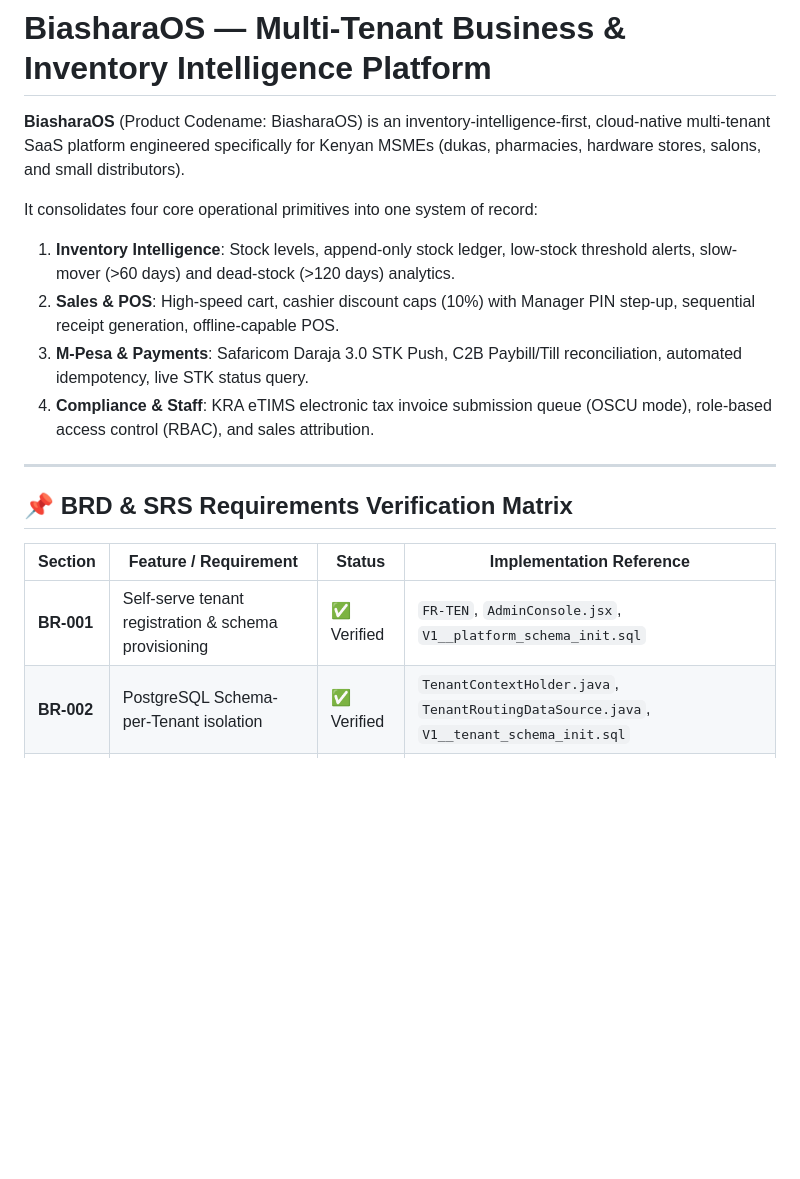
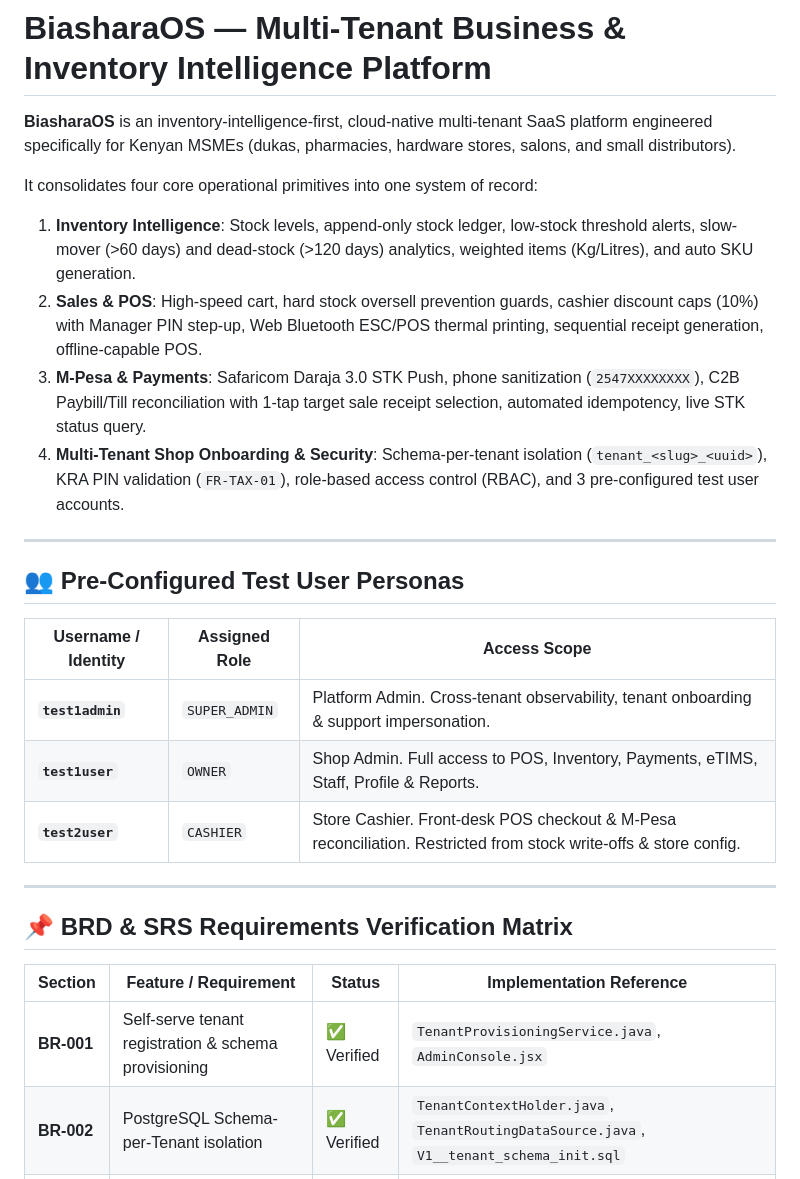
Before and after one commit to TristanBrian/smartos, a Markdown page: README.md, the part around one of its changes. Rendered like a GitHub page; blank space fills up the shorter version.

```diff
--- a/README.md
+++ b/README.md
@@ -1,12 +1,22 @@
 # BiasharaOS — Multi-Tenant Business & Inventory Intelligence Platform
 
-**BiasharaOS** (Product Codename: BiasharaOS) is an inventory-intelligence-first, cloud-native multi-tenant SaaS platform engineered specifically for Kenyan MSMEs (dukas, pharmacies, hardware stores, salons, and small distributors).
+**BiasharaOS** is an inventory-intelligence-first, cloud-native multi-tenant SaaS platform engineered specifically for Kenyan MSMEs (dukas, pharmacies, hardware stores, salons, and small distributors).
 
 It consolidates four core operational primitives into one system of record:
-1. **Inventory Intelligence**: Stock levels, append-only stock ledger, low-stock threshold alerts, slow-mover (>60 days) and dead-stock (>120 days) analytics.
-2. **Sales & POS**: High-speed cart, cashier discount caps (10%) with Manager PIN step-up, sequential receipt generation, offline-capable POS.
-3. **M-Pesa & Payments**: Safaricom Daraja 3.0 STK Push, C2B Paybill/Till reconciliation, automated idempotency, live STK status query.
-4. **Compliance & Staff**: KRA eTIMS electronic tax invoice submission queue (OSCU mode), role-based access control (RBAC), and sales attribution.
+1. **Inventory Intelligence**: Stock levels, append-only stock ledger, low-stock threshold alerts, slow-mover (>60 days) and dead-stock (>120 days) analytics, weighted items (Kg/Litres), and auto SKU generation.
+2. **Sales & POS**: High-speed cart, hard stock oversell prevention guards, cashier discount caps (10%) with Manager PIN step-up, Web Bluetooth ESC/POS thermal printing, sequential receipt generation, offline-capable POS.
+3. **M-Pesa & Payments**: Safaricom Daraja 3.0 STK Push, phone sanitization (`2547XXXXXXXX`), C2B Paybill/Till reconciliation with 1-tap target sale receipt selection, automated idempotency, live STK status query.
+4. **Multi-Tenant Shop Onboarding & Security**: Schema-per-tenant isolation (`tenant_<slug>_<uuid>`), KRA PIN validation (`FR-TAX-01`), role-based access control (RBAC), and 3 pre-configured test user accounts.
+
+---
+
+## 👥 Pre-Configured Test User Personas
+
+| Username / Identity | Assigned Role | Access Scope |
+|---|---|---|
+| **`test1admin`** | `SUPER_ADMIN` | Platform Admin. Cross-tenant observability, tenant onboarding & support impersonation. |
+| **`test1user`** | `OWNER` | Shop Admin. Full access to POS, Inventory, Payments, eTIMS, Staff, Profile & Reports. |
+| **`test2user`** | `CASHIER` | Store Cashier. Front-desk POS checkout & M-Pesa reconciliation. Restricted from stock write-offs & store config. |
 
 ---
 
@@ -14,7 +24,7 @@ It consolidates four core operational primitives into one system of record:
 
 | Section | Feature / Requirement | Status | Implementation Reference |
 |---|---|---|---|
-| **BR-001** | Self-serve tenant registration & schema provisioning | ✅ Verified | `FR-TEN`, `AdminConsole.jsx`, `V1__platform_schema_init.sql` |
+| **BR-001** | Self-serve tenant registration & schema provisioning | ✅ Verified | `TenantProvisioningService.java`, `AdminConsole.jsx` |
 | **BR-002** | PostgreSQL Schema-per-Tenant isolation | ✅ Verified | `TenantContextHolder.java`, `TenantRoutingDataSource.java`, `V1__tenant_schema_init.sql` |
 | **BR-003** | Immutable append-only audit & stock ledger | ✅ Verified | `StockLedgerService.java`, `InventoryManager.jsx` |
 | **BR-004** | Offline-first POS sales & background sync | ✅ Verified | `OfflineSyncEngine.jsx`, `PosTerminal.jsx` (Client UUID v7 outbox) |
```
Also changed, not shown: other parts of README.md (+20 -56 lines).
